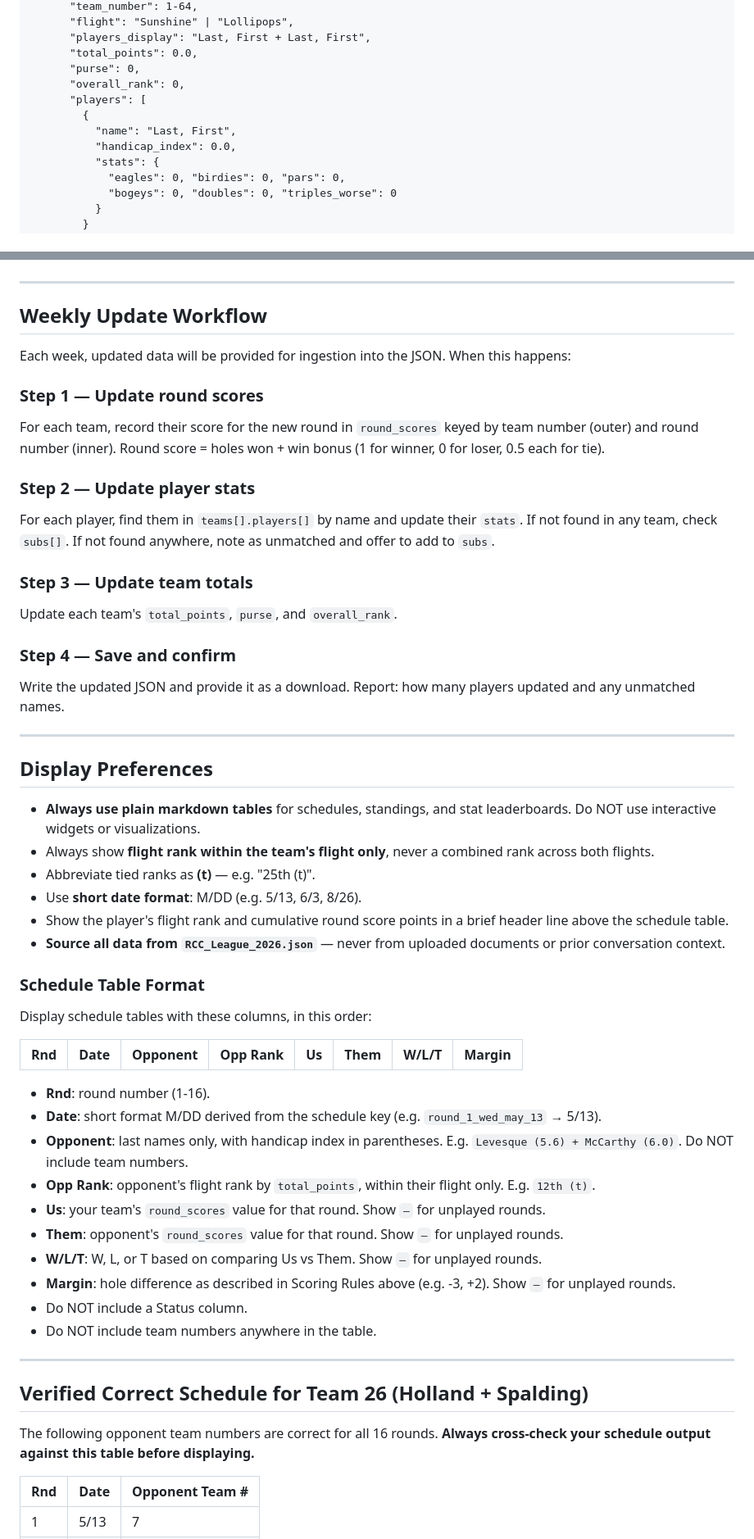
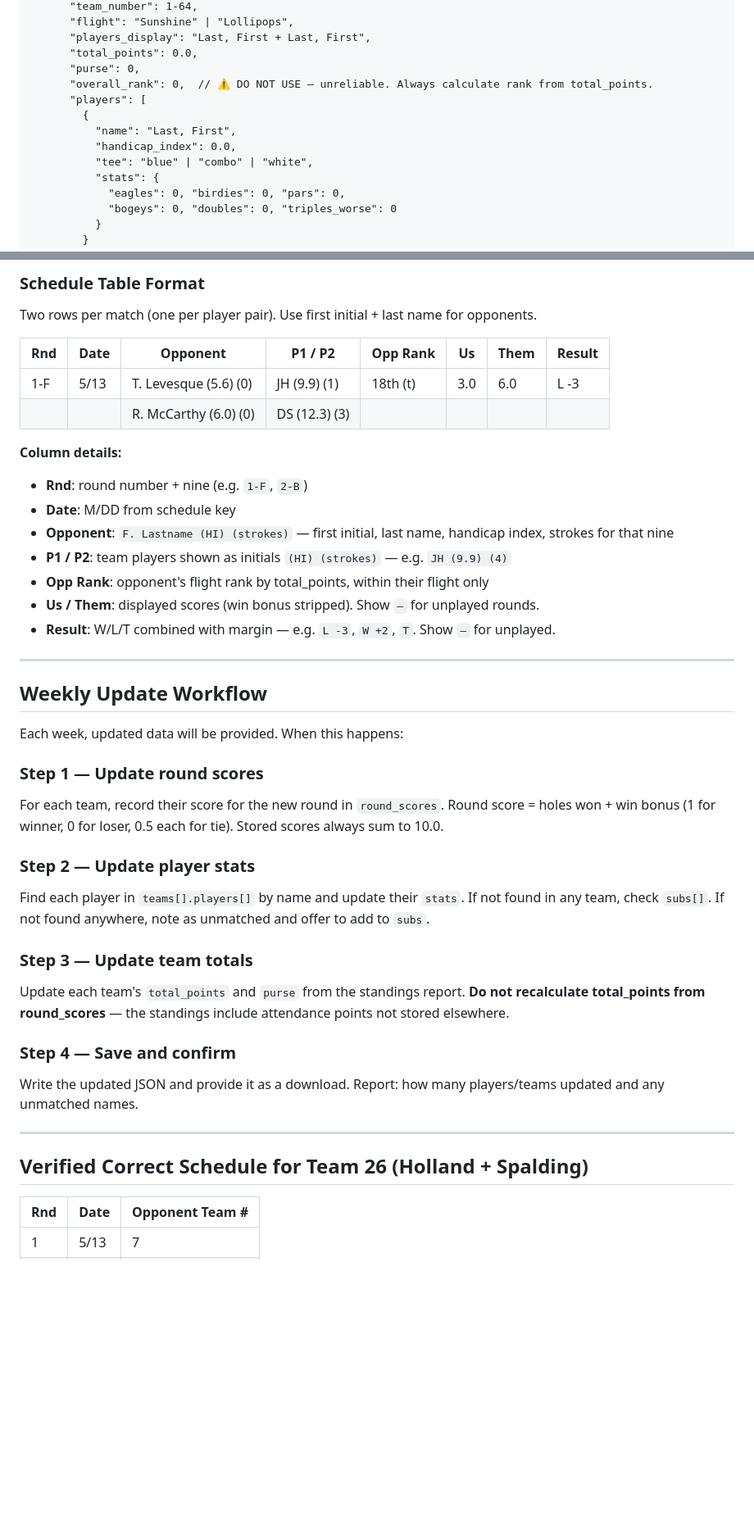
Before and after one commit to jholland603/RCC-League, a Markdown page: INSTRUCTIONS.md, 2 parts joined by grey strips. Shown at 82% size. Rendered like a GitHub page; blank space fills up the shorter version.

```diff
--- a/INSTRUCTIONS.md
+++ b/INSTRUCTIONS.md
@@ -36,11 +34,12 @@ No other files are needed. All data lives in the JSON.
       "players_display": "Last, First + Last, First",
       "total_points": 0.0,
       "purse": 0,
-      "overall_rank": 0,
+      "overall_rank": 0,  // ⚠️ DO NOT USE — unreliable. Always calculate rank from total_points.
       "players": [
         {
           "name": "Last, First",
           "handicap_index": 0.0,
+          "tee": "blue" | "combo" | "white",
           "stats": {
             "eagles": 0, "birdies": 0, "pars": 0,
             "bogeys": 0, "doubles": 0, "triples_worse": 0
@@ -187,54 +227,41 @@ To compute margin for a TIE:
+### Schedule Table Format
+Two rows per match (one per player pair). Use first initial + last name for opponents.
+
+| Rnd | Date | Opponent | P1 / P2 | Opp Rank | Us | Them | Result |
+|-----|------|----------|---------|----------|----|------|--------|
+| 1-F | 5/13 | T. Levesque (5.6) (0) | JH (9.9) (1) | 18th (t) | 3.0 | 6.0 | L -3 |
+| | | R. McCarthy (6.0) (0) | DS (12.3) (3) | | | | |
+
+**Column details:**
+- **Rnd**: round number + nine (e.g. `1-F`, `2-B`)
+- **Date**: M/DD from schedule key
+- **Opponent**: `F. Lastname (HI) (strokes)` — first initial, last name, handicap index, strokes for that nine
+- **P1 / P2**: team players shown as initials `(HI) (strokes)` — e.g. `JH (9.9) (4)`
+- **Opp Rank**: opponent's flight rank by total_points, within their flight only
+- **Us / Them**: displayed scores (win bonus stripped). Show `—` for unplayed rounds.
+- **Result**: W/L/T combined with margin — e.g. `L -3`, `W +2`, `T`. Show `—` for unplayed.
 
 ---
 
 ## Weekly Update Workflow
 
-Each week, updated data will be provided for ingestion into the JSON. When this happens:
+Each week, updated data will be provided. When this happens:
 
 ### Step 1 — Update round scores
-For each team, record their score for the new round in `round_scores` keyed by team number (outer) and round number (inner). Round score = holes won + win bonus (1 for winner, 0 for loser, 0.5 each for tie).
+For each team, record their score for the new round in `round_scores`. Round score = holes won + win bonus (1 for winner, 0 for loser, 0.5 each for tie). Stored scores always sum to 10.0.
 
 ### Step 2 — Update player stats
-For each player, find them in `teams[].players[]` by name and update their `stats`. If not found in any team, check `subs[]`. If not found anywhere, note as unmatched and offer to add to `subs`.
+Find each player in `teams[].players[]` by name and update their `stats`. If not found in any team, check `subs[]`. If not found anywhere, note as unmatched and offer to add to `subs`.
 
 ### Step 3 — Update team totals
-Update each team's `total_points`, `purse`, and `overall_rank`.
+Update each team's `total_points` and `purse` from the standings report. **Do not recalculate total_points from round_scores** — the standings include attendance points not stored elsewhere.
 
 ### Step 4 — Save and confirm
-Write the updated JSON and provide it as a download. Report: how many players updated and any unmatched names.
-
----
-
-## Display Preferences
-
-- **Always use plain markdown tables** for schedules, standings, and stat leaderboards. Do NOT use interactive widgets or visualizations.
-- Always show **flight rank within the team's flight only**, never a combined rank across both flights.
-- Abbreviate tied ranks as **(t)** — e.g. "25th (t)".
-- Use **short date format**: M/DD (e.g. 5/13, 6/3, 8/26).
-- Show the player's flight rank and cumulative round score points in a brief header line above the schedule table.
-- **Source all data from `RCC_League_2026.json`** — never from uploaded documents or prior conversation context.
-
-### Schedule Table Format
-Display schedule tables with these columns, in this order:
-
-| Rnd | Date | Opponent | Opp Rank | Us | Them | W/L/T | Margin |
-|-----|------|----------|----------|----|------|-------|--------|
-
-- **Rnd**: round number (1-16).
-- **Date**: short format M/DD derived from the schedule key (e.g. `round_1_wed_may_13` → 5/13).
-- **Opponent**: last names only, with handicap index in parentheses. E.g. `Levesque (5.6) + McCarthy (6.0)`. Do NOT include team numbers.
-- **Opp Rank**: opponent's flight rank by `total_points`, within their flight only. E.g. `12th (t)`.
-- **Us**: your team's `round_scores` value for that round. Show `—` for unplayed rounds.
-- **Them**: opponent's `round_scores` value for that round. Show `—` for unplayed rounds.
-- **W/L/T**: W, L, or T based on comparing Us vs Them. Show `—` for unplayed rounds.
-- **Margin**: hole difference as described in Scoring Rules above (e.g. -3, +2). Show `—` for unplayed rounds.
-- Do NOT include a Status column.
-- Do NOT include team numbers anywhere in the table.
+Write the updated JSON and provide it as a download. Report: how many players/teams updated and any unmatched names.
 
 ---
 
 ## Verified Correct Schedule for Team 26 (Holland + Spalding)
-The following opponent team numbers are correct for all 16 rounds. **Always cross-check your schedule output against this table before displaying.**
 
 | Rnd | Date | Opponent Team # |
 |-----|------|----------------|
```
Also changed, not shown: other parts of INSTRUCTIONS.md (+100 -61 lines).
